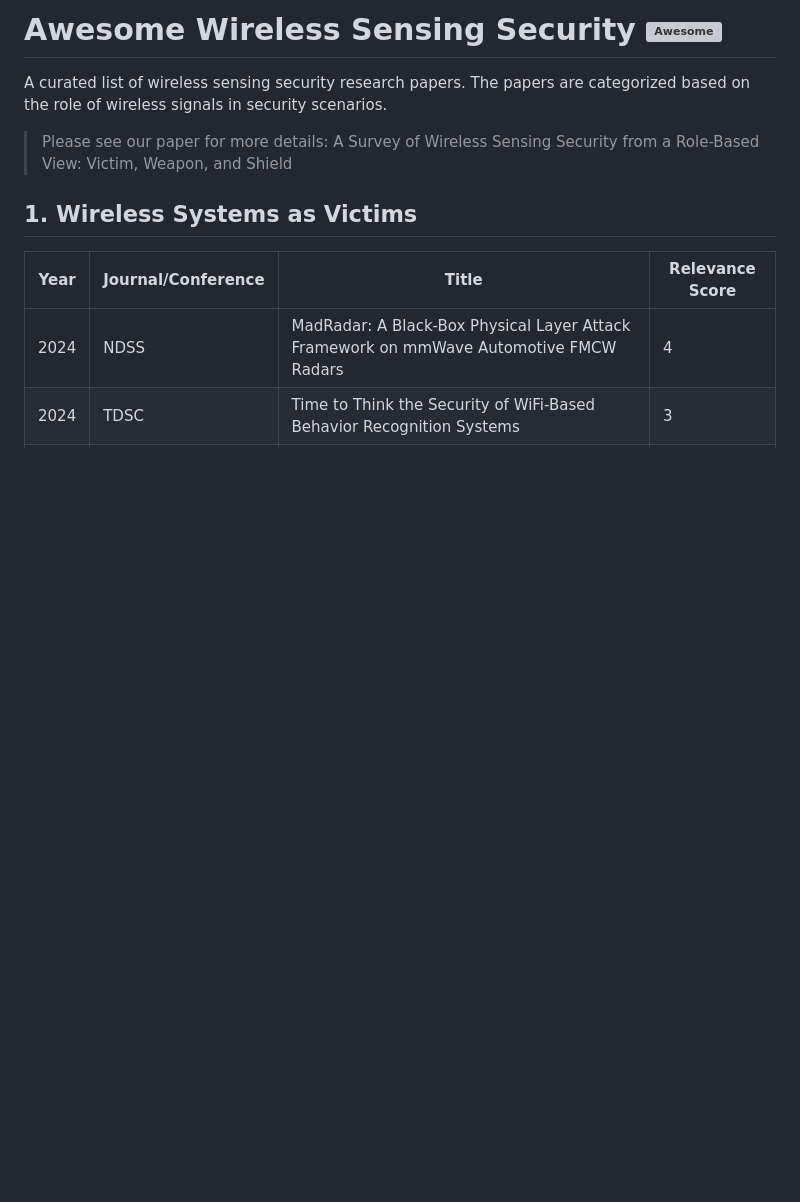
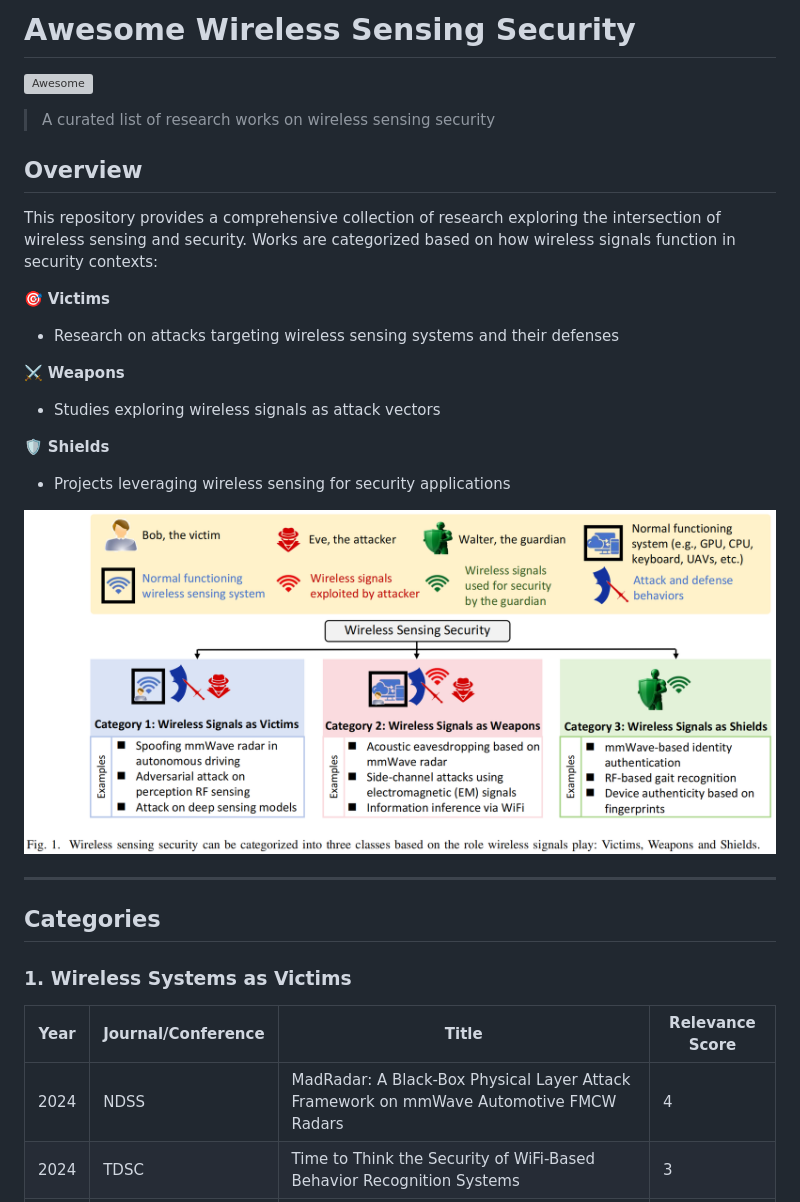
Before and after one commit to Intelligent-Perception-Lab/Awesome-WS-Security, a Markdown page: readme.md, the part around the change printed below. GitHub-like rendering; pictures changed too: figures/framework.png (added); blank space fills up the shorter version; grey boxes are pictures that could not be loaded.

```diff
--- a/readme.md
+++ b/readme.md
@@ -1,11 +1,30 @@
-# Awesome Wireless Sensing Security [![Awesome](https://awesome.re/badge.svg)](https://awesome.re)
+# Awesome Wireless Sensing Security
+
+[![Awesome](https://awesome.re/badge.svg)](https://awesome.re)
+
+> A curated list of research works on wireless sensing security
+
+## Overview
+
+This repository provides a comprehensive collection of research exploring the intersection of wireless sensing and security. Works are categorized based on how wireless signals function in security contexts:
+
+🎯 **Victims**
+- Research on attacks targeting wireless sensing systems and their defenses
+
+⚔️ **Weapons**
+- Studies exploring wireless signals as attack vectors
+
+🛡️ **Shields**
+- Projects leveraging wireless sensing for security applications
+
+![](./figures/framework.png)
+
+---
 
 
-A curated list of wireless sensing security research papers. The papers are categorized based on the role of wireless signals in security scenarios.
+## Categories
 
-> Please see our paper for more details: A Survey of Wireless Sensing Security from a Role-Based View: Victim, Weapon, and Shield
-
-## 1. Wireless Systems as Victims
+### 1. Wireless Systems as Victims
 
 | Year | Journal/Conference | Title | Relevance Score |
 |------|--------------------|-------|-----------------|
```
Also changed, not shown: other parts of readme.md (+32 -4 lines), figures/classification.png (added), figures/image-1.png (added), figures/image-2.png (added), 3 other files.
